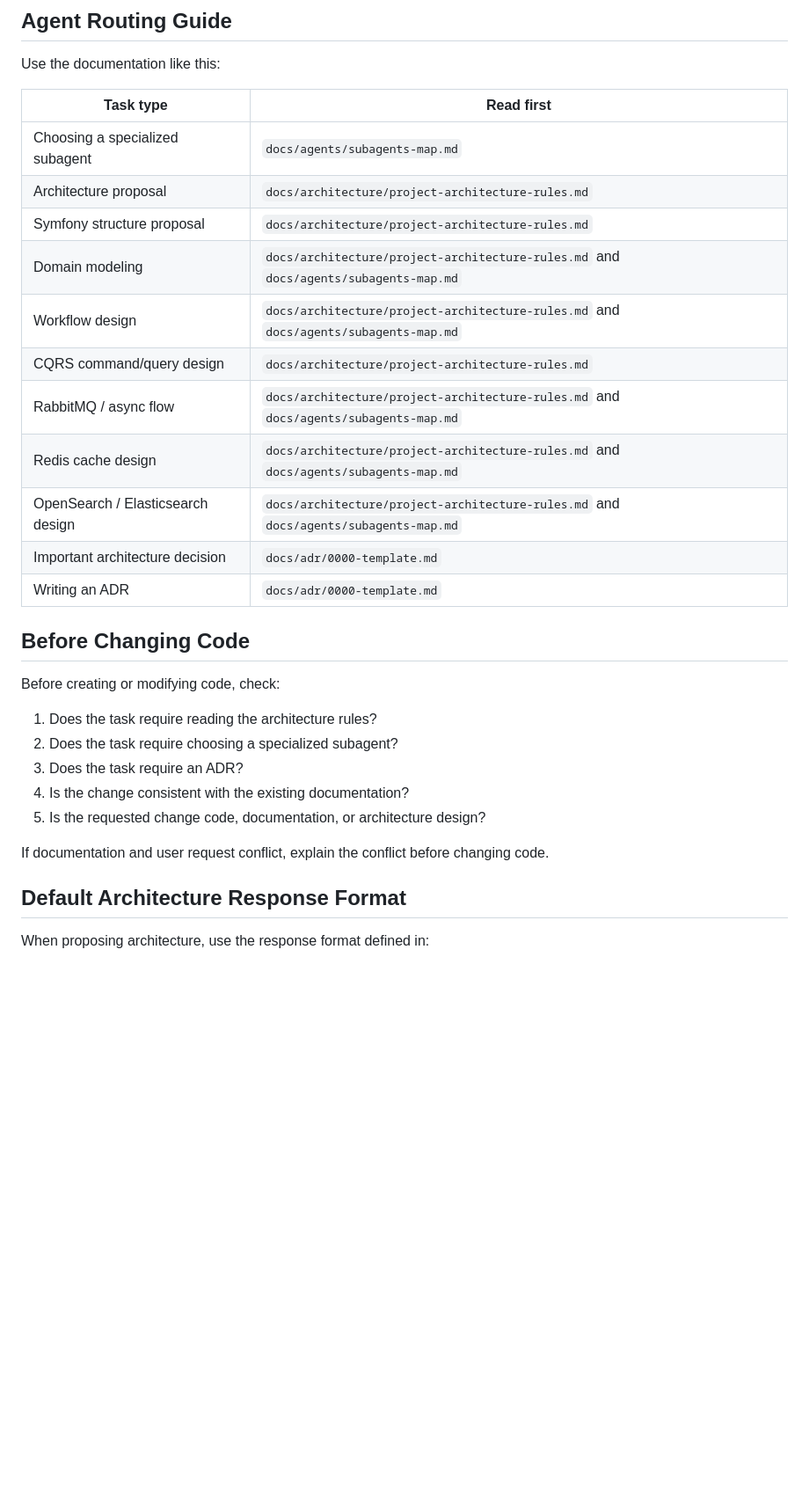
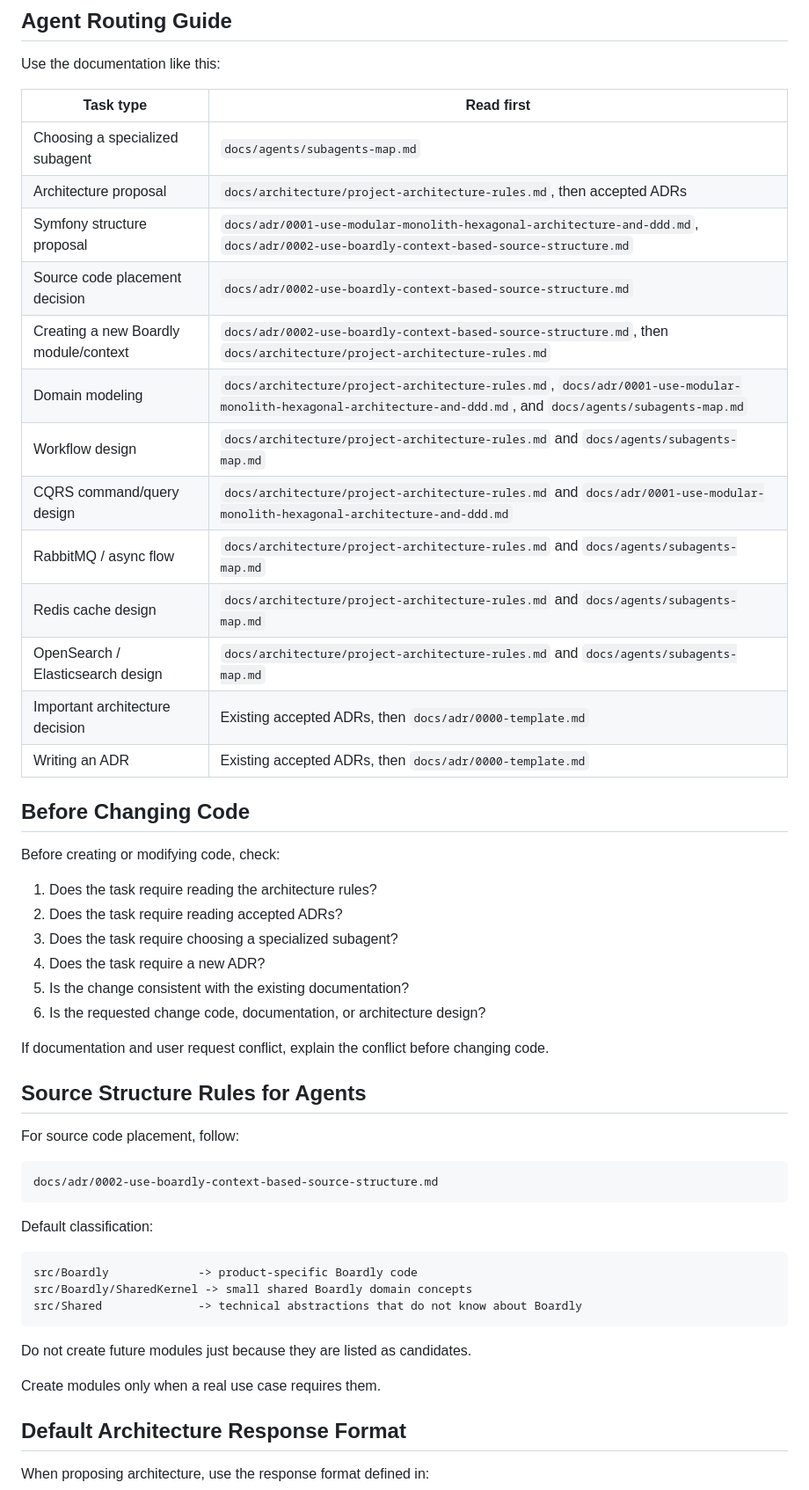
Before and after one commit to AlexanderKopyl/boardly, a Markdown page: AGENTS.md, the part around one of its changes. Shown at 88% size. GitHub-like rendering; blank space fills up the shorter version.

Commit message:
Update AGENTS with baseline ADR references

````diff
--- a/AGENTS.md
+++ b/AGENTS.md
@@ -103,28 +142,51 @@ Use the documentation like this:
 | Task type | Read first |
 |---|---|
 | Choosing a specialized subagent | `docs/agents/subagents-map.md` |
-| Architecture proposal | `docs/architecture/project-architecture-rules.md` |
-| Symfony structure proposal | `docs/architecture/project-architecture-rules.md` |
-| Domain modeling | `docs/architecture/project-architecture-rules.md` and `docs/agents/subagents-map.md` |
+| Architecture proposal | `docs/architecture/project-architecture-rules.md`, then accepted ADRs |
+| Symfony structure proposal | `docs/adr/0001-use-modular-monolith-hexagonal-architecture-and-ddd.md`, `docs/adr/0002-use-boardly-context-based-source-structure.md` |
+| Source code placement decision | `docs/adr/0002-use-boardly-context-based-source-structure.md` |
+| Creating a new Boardly module/context | `docs/adr/0002-use-boardly-context-based-source-structure.md`, then `docs/architecture/project-architecture-rules.md` |
+| Domain modeling | `docs/architecture/project-architecture-rules.md`, `docs/adr/0001-use-modular-monolith-hexagonal-architecture-and-ddd.md`, and `docs/agents/subagents-map.md` |
 | Workflow design | `docs/architecture/project-architecture-rules.md` and `docs/agents/subagents-map.md` |
-| CQRS command/query design | `docs/architecture/project-architecture-rules.md` |
+| CQRS command/query design | `docs/architecture/project-architecture-rules.md` and `docs/adr/0001-use-modular-monolith-hexagonal-architecture-and-ddd.md` |
 | RabbitMQ / async flow | `docs/architecture/project-architecture-rules.md` and `docs/agents/subagents-map.md` |
 | Redis cache design | `docs/architecture/project-architecture-rules.md` and `docs/agents/subagents-map.md` |
 | OpenSearch / Elasticsearch design | `docs/architecture/project-architecture-rules.md` and `docs/agents/subagents-map.md` |
-| Important architecture decision | `docs/adr/0000-template.md` |
-| Writing an ADR | `docs/adr/0000-template.md` |
+| Important architecture decision | Existing accepted ADRs, then `docs/adr/0000-template.md` |
+| Writing an ADR | Existing accepted ADRs, then `docs/adr/0000-template.md` |
 
 ## Before Changing Code
 
 Before creating or modifying code, check:
 
 1. Does the task require reading the architecture rules?
-2. Does the task require choosing a specialized subagent?
-3. Does the task require an ADR?
-4. Is the change consistent with the existing documentation?
-5. Is the requested change code, documentation, or architecture design?
+2. Does the task require reading accepted ADRs?
+3. Does the task require choosing a specialized subagent?
+4. Does the task require a new ADR?
+5. Is the change consistent with the existing documentation?
+6. Is the requested change code, documentation, or architecture design?
 
 If documentation and user request conflict, explain the conflict before changing code.
+
+## Source Structure Rules for Agents
+
+For source code placement, follow:
+
+```text
+docs/adr/0002-use-boardly-context-based-source-structure.md
+```
+
+Default classification:
+
+```text
+src/Boardly             -> product-specific Boardly code
+src/Boardly/SharedKernel -> small shared Boardly domain concepts
+src/Shared              -> technical abstractions that do not know about Boardly
+```
+
+Do not create future modules just because they are listed as candidates.
+
+Create modules only when a real use case requires them.
 
 ## Default Architecture Response Format
 
````
Also changed, not shown: other parts of AGENTS.md (+46 -0 lines).
